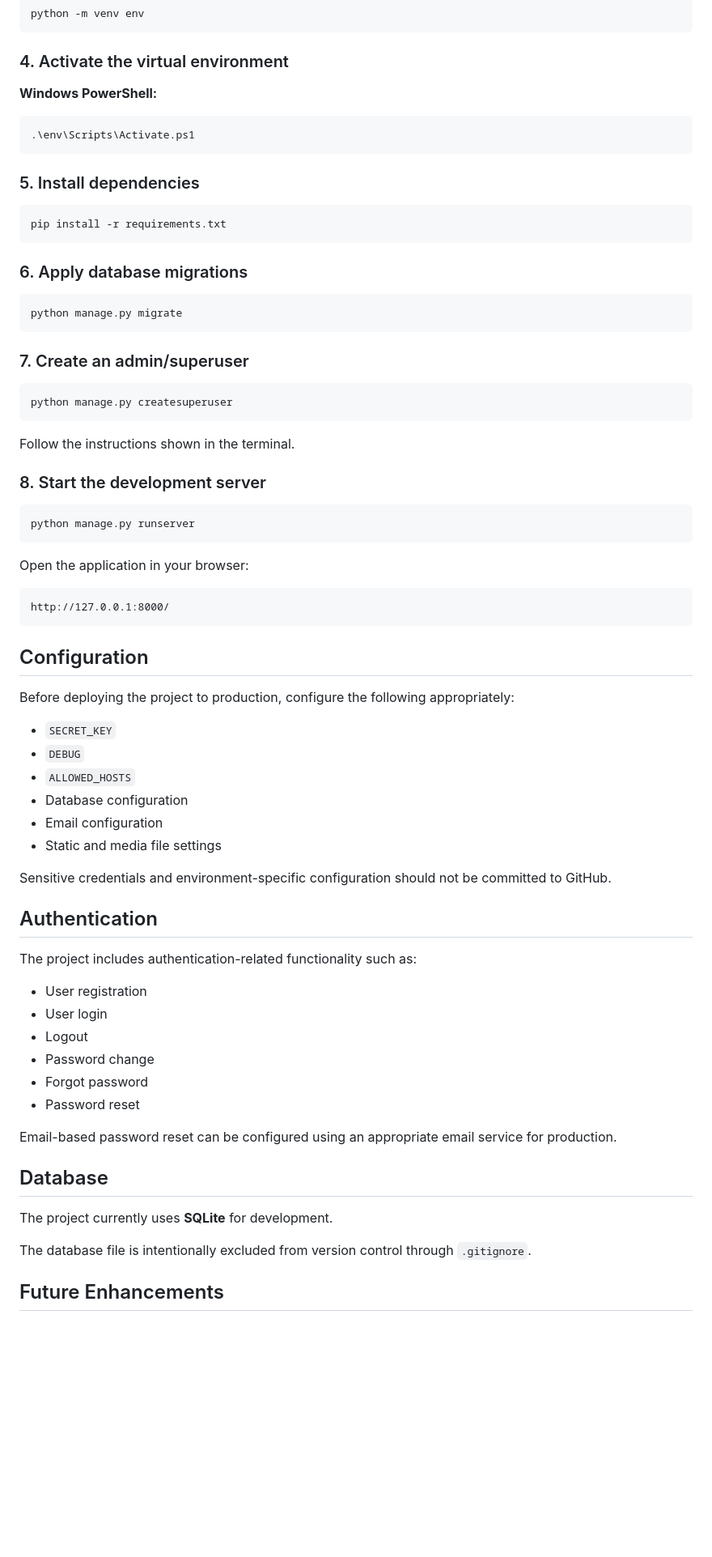
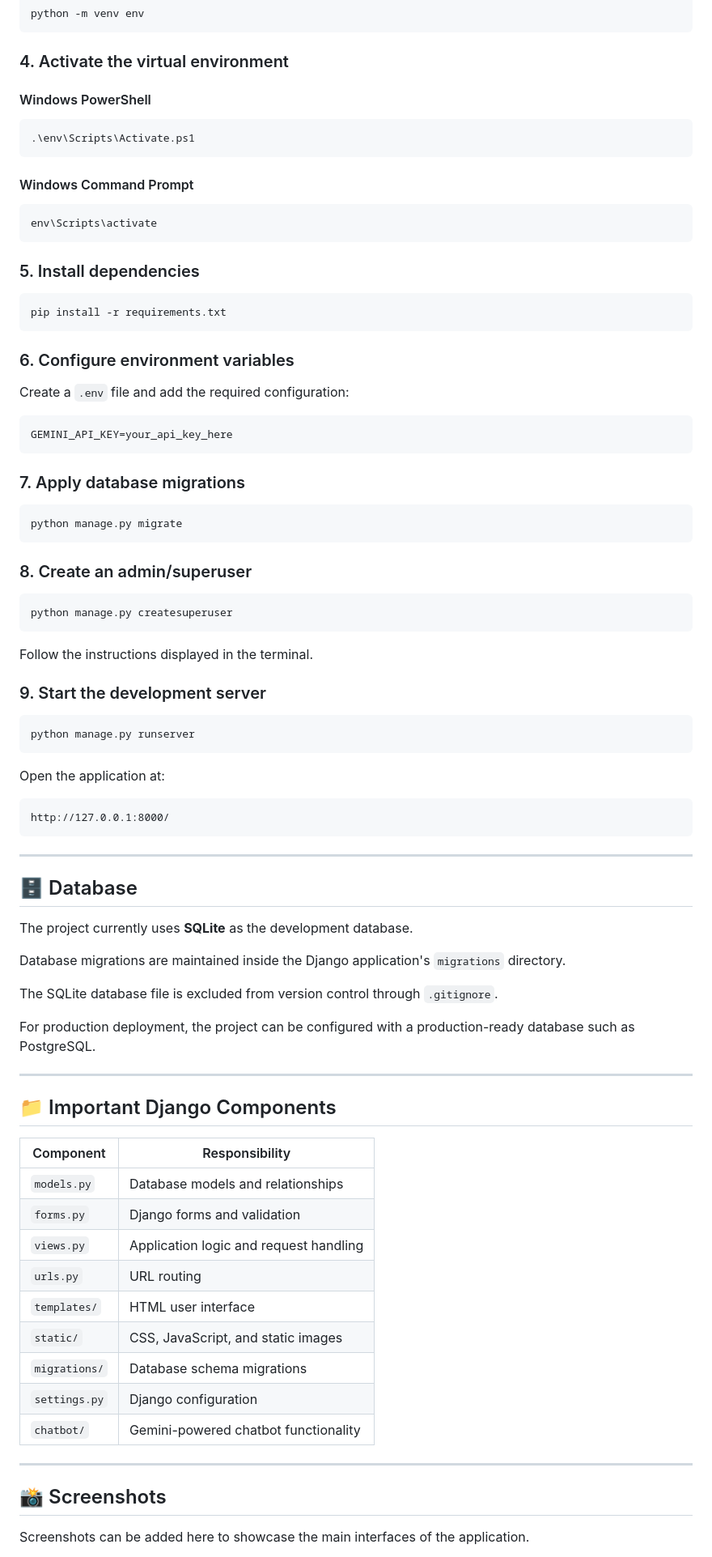
Before and after one commit to Gunjanyadav6395/Event-Management-System, a Markdown page: README.md, the part around one of its changes. Shown at 81% size. GitHub-like rendering; blank space fills up the shorter version.

````diff
--- a/README.md
+++ b/README.md
@@ -99,10 +190,16 @@ python -m venv env
 
 ### 4. Activate the virtual environment
 
-**Windows PowerShell:**
+#### Windows PowerShell
 
 ```powershell
 .\env\Scripts\Activate.ps1
+```
+
+#### Windows Command Prompt
+
+```cmd
+env\Scripts\activate
 ```
 
 ### 5. Install dependencies
@@ -111,63 +208,71 @@ python -m venv env
 pip install -r requirements.txt
 ```
 
-### 6. Apply database migrations
+### 6. Configure environment variables
+
+Create a `.env` file and add the required configuration:
+
+```env
+GEMINI_API_KEY=your_api_key_here
+```
+
+### 7. Apply database migrations
 
 ```bash
 python manage.py migrate
 ```
 
-### 7. Create an admin/superuser
+### 8. Create an admin/superuser
 
 ```bash
 python manage.py createsuperuser
 ```
 
-Follow the instructions shown in the terminal.
+Follow the instructions displayed in the terminal.
 
-### 8. Start the development server
+### 9. Start the development server
 
 ```bash
 python manage.py runserver
 ```
 
-Open the application in your browser:
+Open the application at:
 
 ```text
 http://127.0.0.1:8000/
 ```
 
-## Configuration
+---
 
-Before deploying the project to production, configure the following appropriately:
+## 🗄️ Database
 
-- `SECRET_KEY`
-- `DEBUG`
-- `ALLOWED_HOSTS`
-- Database configuration
-- Email configuration
-- Static and media file settings
+The project currently uses **SQLite** as the development database.
 
-Sensitive credentials and environment-specific configuration should not be committed to GitHub.
+Database migrations are maintained inside the Django application's `migrations` directory.
 
-## Authentication
+The SQLite database file is excluded from version control through `.gitignore`.
 
-The project includes authentication-related functionality such as:
+For production deployment, the project can be configured with a production-ready database such as PostgreSQL.
 
-- User registration
-- User login
-- Logout
-- Password change
-- Forgot password
-- Password reset
+---
 
-Email-based password reset can be configured using an appropriate email service for production.
+## 📁 Important Django Components
 
-## Database
+| Component     | Responsibility                         |
+| ------------- | -------------------------------------- |
+| `models.py`   | Database models and relationships      |
+| `forms.py`    | Django forms and validation            |
+| `views.py`    | Application logic and request handling |
+| `urls.py`     | URL routing                            |
+| `templates/`  | HTML user interface                    |
+| `static/`     | CSS, JavaScript, and static images     |
+| `migrations/` | Database schema migrations             |
+| `settings.py` | Django configuration                   |
+| `chatbot/`    | Gemini-powered chatbot functionality   |
 
-The project currently uses **SQLite** for development.
+---
 
-The database file is intentionally excluded from version control through `.gitignore`.
+## 📸 Screenshots
 
-## Future Enhancements
+Screenshots can be added here to showcase the main interfaces of the application.
 
````
Also changed, not shown: other parts of README.md (+223 -80 lines).
